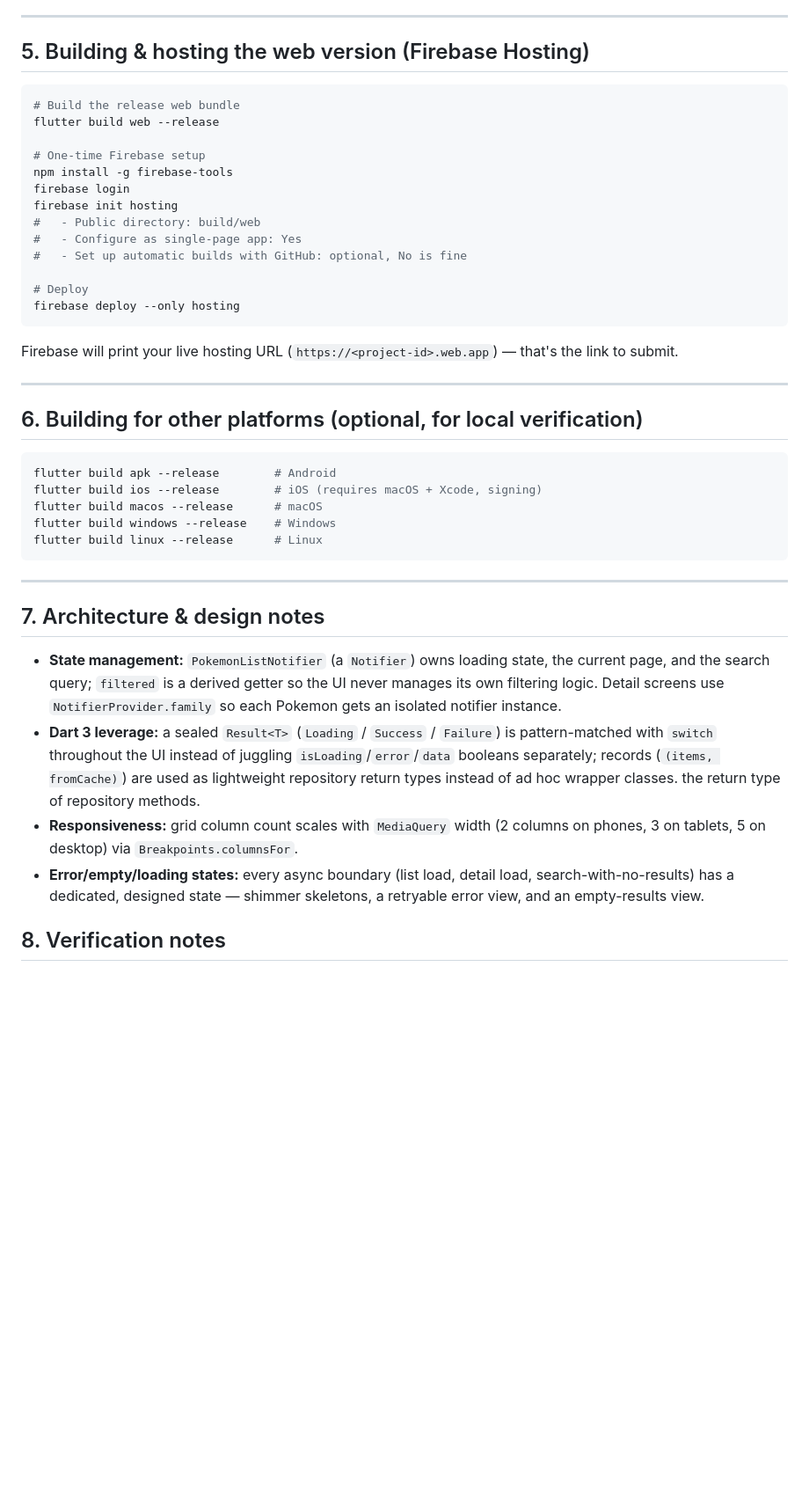
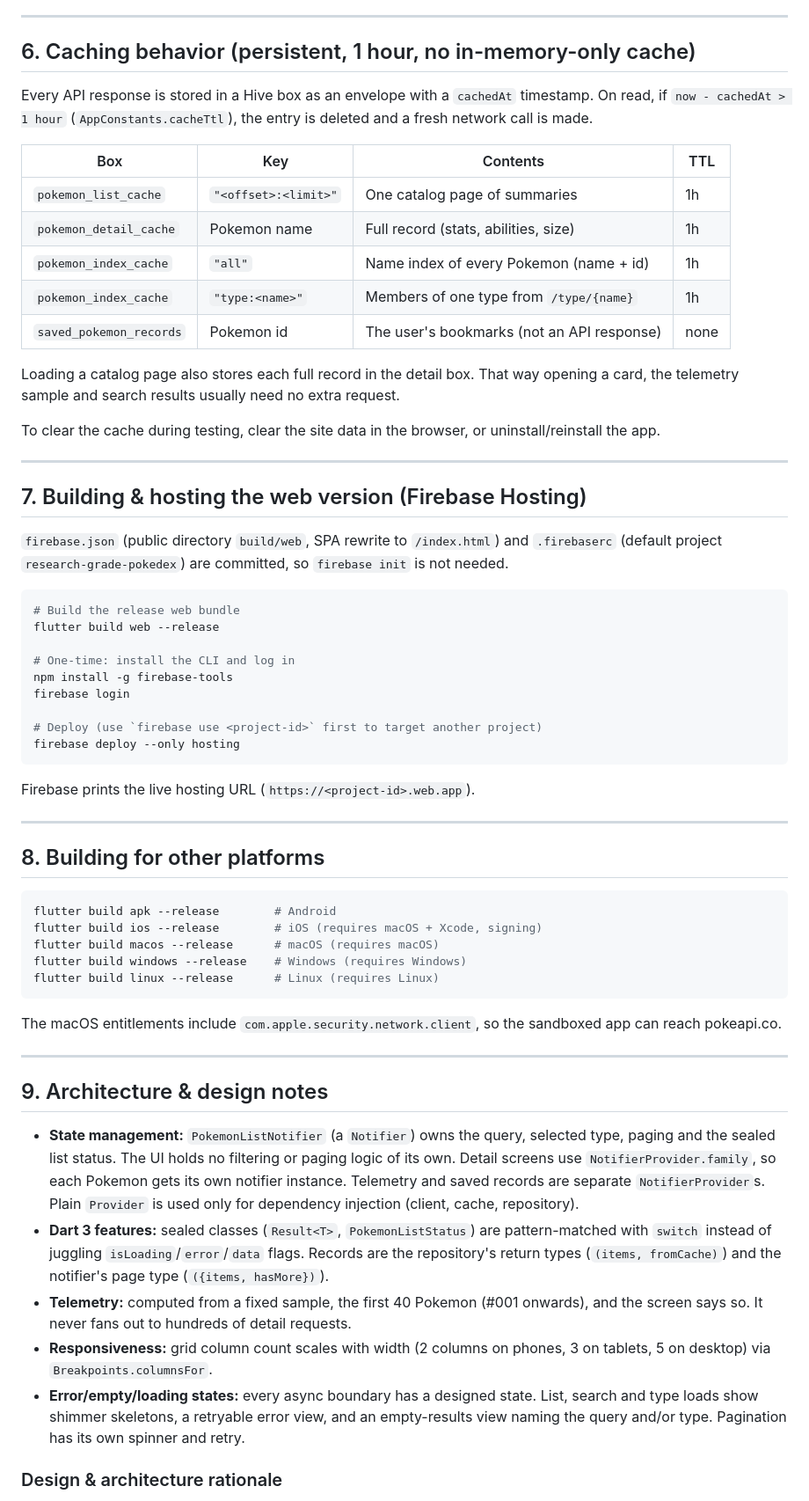
Before and after one commit to Sushant1-123/pokedex-app, a Markdown page: README.md, the part around one of its changes. Shown at 88% size. Rendered like a GitHub page; blank space fills up the shorter version.

````diff
--- a/README.md
+++ b/README.md
@@ -103,57 +142,88 @@ Riverpod providers.
 
 ---
 
-## 5. Building & hosting the web version (Firebase Hosting)
+## 6. Caching behavior (persistent, 1 hour, no in-memory-only cache)
+
+Every API response is stored in a Hive box as an envelope with a `cachedAt`
+timestamp. On read, if `now - cachedAt > 1 hour` (`AppConstants.cacheTtl`),
+the entry is deleted and a fresh network call is made.
+
+| Box                    | Key                  | Contents                                   | TTL |
+| ---------------------- | -------------------- | ------------------------------------------ | --- |
+| `pokemon_list_cache`   | `"<offset>:<limit>"` | One catalog page of summaries              | 1h  |
+| `pokemon_detail_cache` | Pokemon name         | Full record (stats, abilities, size)       | 1h  |
+| `pokemon_index_cache`  | `"all"`              | Name index of every Pokemon (name + id)    | 1h  |
+| `pokemon_index_cache`  | `"type:<name>"`      | Members of one type from `/type/{name}`    | 1h  |
+| `saved_pokemon_records`| Pokemon id           | The user's bookmarks (not an API response) | none |
+
+Loading a catalog page also stores each full record in the detail box. That
+way opening a card, the telemetry sample and search results usually need no
+extra request.
+
+To clear the cache during testing, clear the site data in the browser, or
+uninstall/reinstall the app.
+
+---
+
+## 7. Building & hosting the web version (Firebase Hosting)
+
+`firebase.json` (public directory `build/web`, SPA rewrite to `/index.html`)
+and `.firebaserc` (default project `research-grade-pokedex`) are committed,
+so `firebase init` is not needed.
 
 ```bash
 # Build the release web bundle
 flutter build web --release
 
-# One-time Firebase setup
+# One-time: install the CLI and log in
 npm install -g firebase-tools
 firebase login
-firebase init hosting
-#   - Public directory: build/web
-#   - Configure as single-page app: Yes
-#   - Set up automatic builds with GitHub: optional, No is fine
 
-# Deploy
+# Deploy (use `firebase use <project-id>` first to target another project)
 firebase deploy --only hosting
 ```
 
-Firebase will print your live hosting URL (`https://<project-id>.web.app`) —
-that's the link to submit.
+Firebase prints the live hosting URL (`https://<project-id>.web.app`).
 
 ---
 
-## 6. Building for other platforms (optional, for local verification)
+## 8. Building for other platforms
 
 ```bash
 flutter build apk --release        # Android
 flutter build ios --release        # iOS (requires macOS + Xcode, signing)
-flutter build macos --release      # macOS
-flutter build windows --release    # Windows
-flutter build linux --release      # Linux
+flutter build macos --release      # macOS (requires macOS)
+flutter build windows --release    # Windows (requires Windows)
+flutter build linux --release      # Linux (requires Linux)
 ```
+
+The macOS entitlements include `com.apple.security.network.client`, so the
+sandboxed app can reach pokeapi.co.
 
 ---
 
-## 7. Architecture & design notes
+## 9. Architecture & design notes
 
-- **State management:** `PokemonListNotifier` (a `Notifier`) owns loading
-  state, the current page, and the search query; `filtered` is a derived
-  getter so the UI never manages its own filtering logic. Detail screens use
-  `NotifierProvider.family` so each Pokemon gets an isolated notifier instance.
-- **Dart 3 leverage:** a sealed `Result<T>` (`Loading` / `Success` / `Failure`)
-  is pattern-matched with `switch` throughout the UI instead of juggling
-  `isLoading`/`error`/`data` booleans separately; records (`(items, fromCache)`)
-  are used as lightweight repository return types instead of ad hoc wrapper classes.
-  the return type of repository methods.
-- **Responsiveness:** grid column count scales with `MediaQuery` width
-  (2 columns on phones, 3 on tablets, 5 on desktop) via `Breakpoints.columnsFor`.
-- **Error/empty/loading states:** every async boundary (list load, detail
-  load, search-with-no-results) has a dedicated, designed state — shimmer
-  skeletons, a retryable error view, and an empty-results view.
+- **State management:** `PokemonListNotifier` (a `Notifier`) owns the query,
+  selected type, paging and the sealed list status. The UI holds no filtering
+  or paging logic of its own. Detail screens use `NotifierProvider.family`,
+  so each Pokemon gets its own notifier instance. Telemetry and saved records
+  are separate `NotifierProvider`s. Plain `Provider` is used only for
+  dependency injection (client, cache, repository).
+- **Dart 3 features:** sealed classes (`Result<T>`, `PokemonListStatus`) are
+  pattern-matched with `switch` instead of juggling
+  `isLoading`/`error`/`data` flags. Records are the repository's return types
+  (`(items, fromCache)`) and the notifier's page type
+  (`({items, hasMore})`).
+- **Telemetry:** computed from a fixed sample, the first 40 Pokemon
+  (#001 onwards), and the screen says so. It never fans out to hundreds of
+  detail requests.
+- **Responsiveness:** grid column count scales with width (2 columns on
+  phones, 3 on tablets, 5 on desktop) via `Breakpoints.columnsFor`.
+- **Error/empty/loading states:** every async boundary has a designed state.
+  List, search and type loads show shimmer skeletons, a retryable error view,
+  and an empty-results view naming the query and/or type. Pagination has its
+  own spinner and retry.
 
-## 8. Verification notes
+### Design & architecture rationale
 
````
Also changed, not shown: other parts of README.md (+89 -39 lines).
